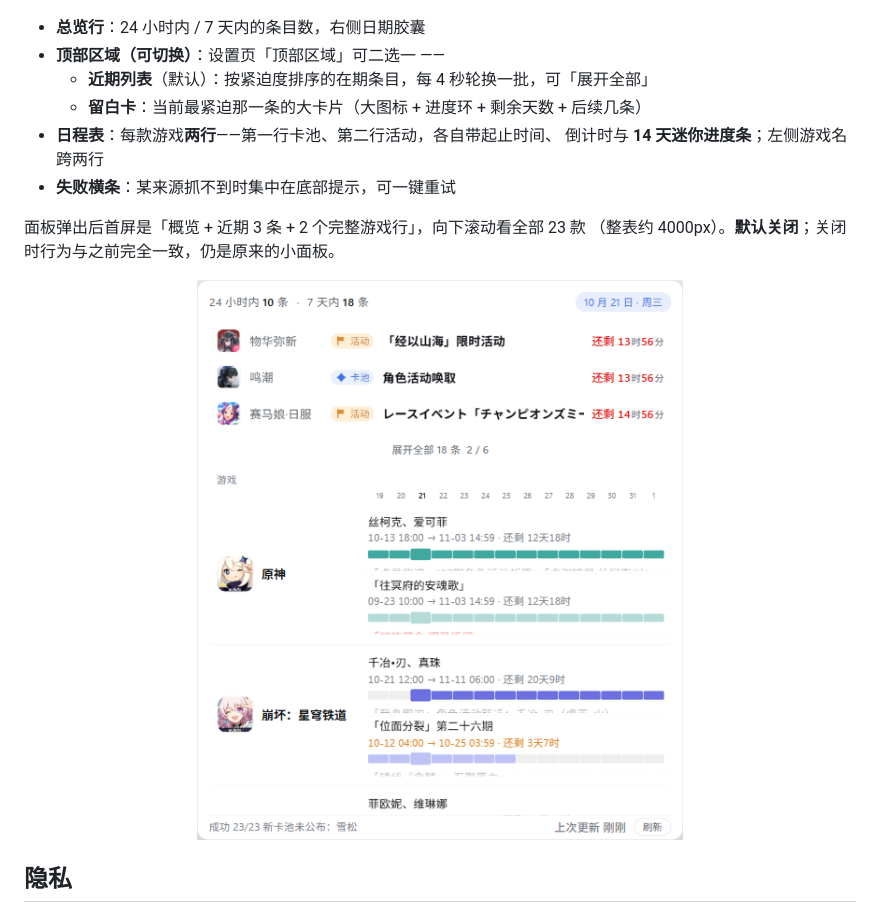
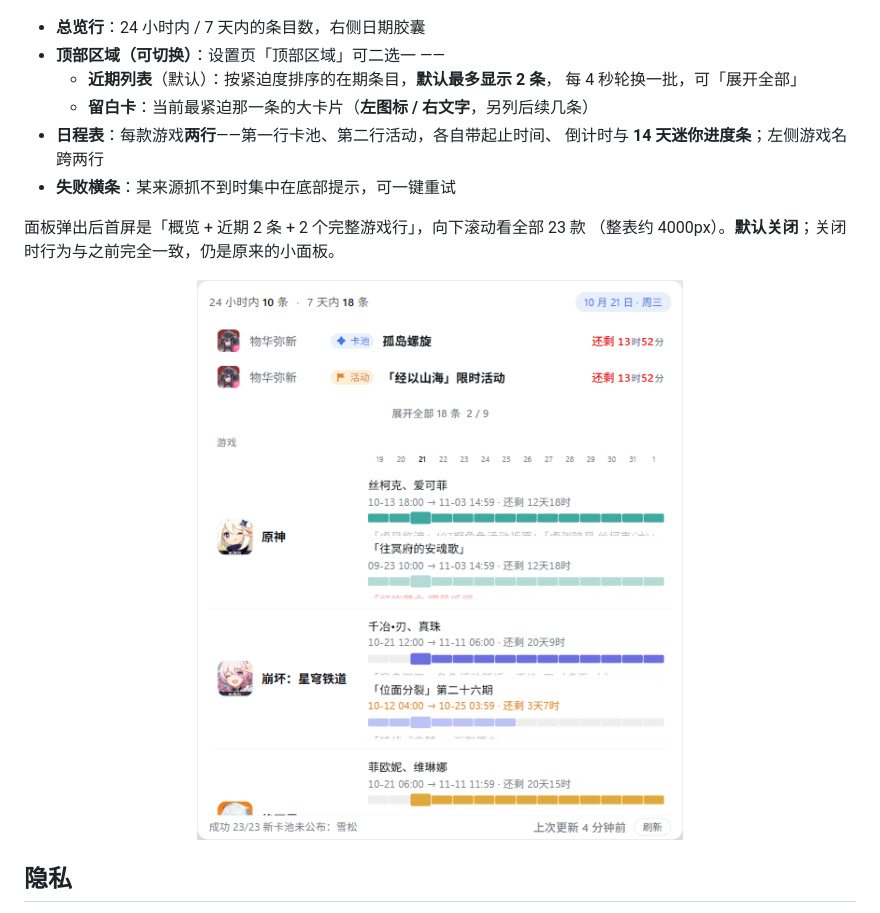
Before and after one commit to EastMG/gacha-calendar-extension, a Markdown page: README.md, the part around the change. Drawn GitHub-style; pictures changed too: assets/panel-popup.png.

```diff
--- a/README.md
+++ b/README.md
@@ -100,13 +100,14 @@ Chrome / Edge 通用（Manifest V3）。
 
 - **总览行**：24 小时内 / 7 天内的条目数，右侧日期胶囊
 - **顶部区域（可切换）**：设置页「顶部区域」可二选一 ——
-  - **近期列表**（默认）：按紧迫度排序的在期条目，每 4 秒轮换一批，可「展开全部」
-  - **留白卡**：当前最紧迫那一条的大卡片（大图标 + 进度环 + 剩余天数 + 后续几条）
+  - **近期列表**（默认）：按紧迫度排序的在期条目，**默认最多显示 2 条**，
+    每 4 秒轮换一批，可「展开全部」
+  - **留白卡**：当前最紧迫那一条的大卡片（**左图标 / 右文字**，另列后续几条）
 - **日程表**：每款游戏**两行**——第一行卡池、第二行活动，各自带起止时间、
   倒计时与 **14 天迷你进度条**；左侧游戏名跨两行
 - **失败横条**：某来源抓不到时集中在底部提示，可一键重试
 
-面板弹出后首屏是「概览 + 近期 3 条 + 2 个完整游戏行」，向下滚动看全部 23 款
+面板弹出后首屏是「概览 + 近期 2 条 + 2 个完整游戏行」，向下滚动看全部 23 款
 （整表约 4000px）。**默认关闭**；关闭时行为与之前完全一致，仍是原来的小面板。
 
 <p align="center">
```
Also changed, not shown: README_Dev.md (+5 -2 lines), store/PUBLISHING.md (+1 -0 lines), assets/panel-slot.png (added), 5 other files.
